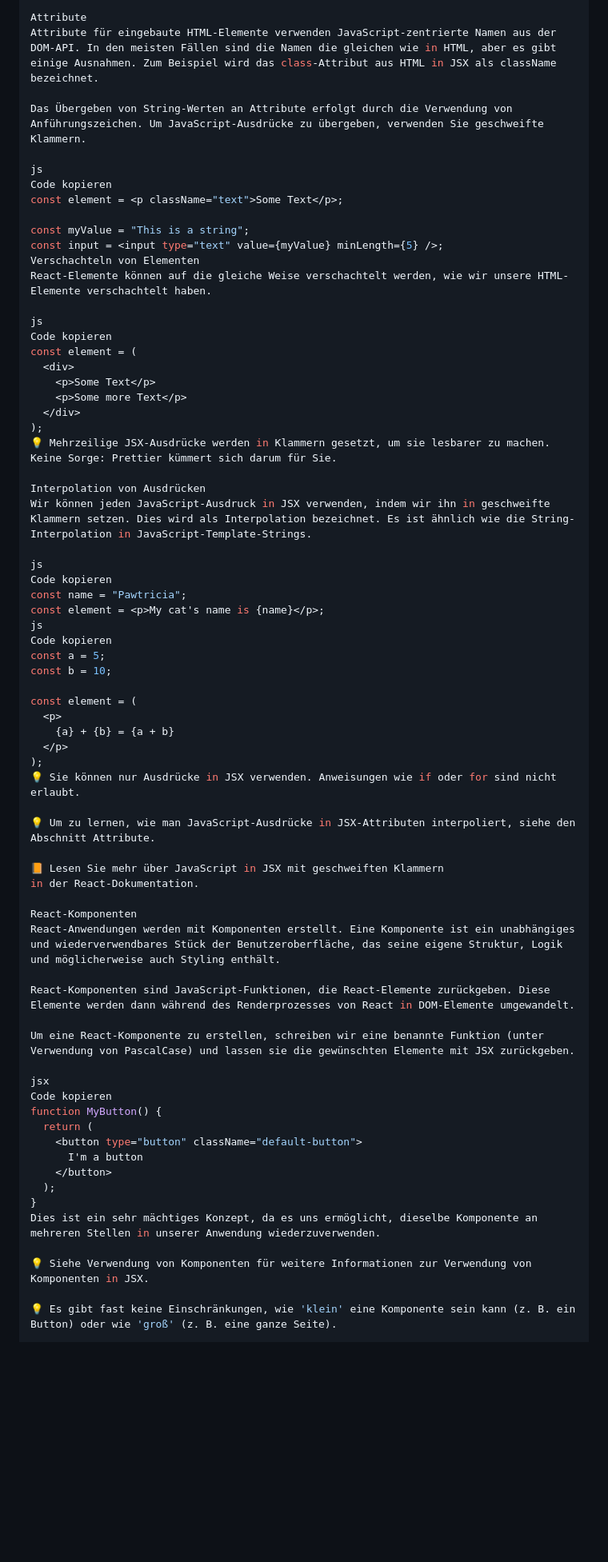
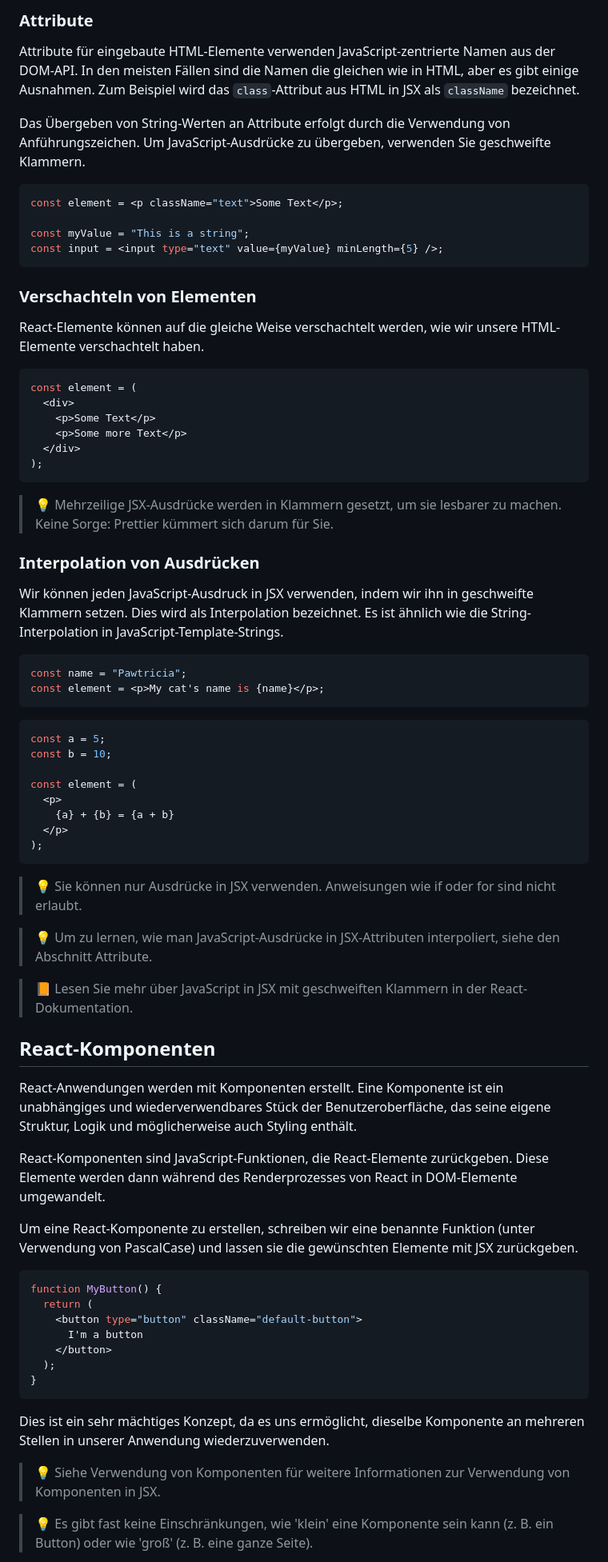
Before and after one commit to MoritzHoyer/session-notebook, a Markdown page: react-basics/react-basics.md, the part around one of its changes. Shown at 80% size. Rendered like a GitHub page; blank space fills up the shorter version.

````diff
--- a/react-basics/react-basics.md
+++ b/react-basics/react-basics.md
@@ -72,37 +77,42 @@ in der React-Dokumentation.
 
-Attribute
-Attribute für eingebaute HTML-Elemente verwenden JavaScript-zentrierte Namen aus der DOM-API. In den meisten Fällen sind die Namen die gleichen wie in HTML, aber es gibt einige Ausnahmen. Zum Beispiel wird das class-Attribut aus HTML in JSX als className bezeichnet.
+### Attribute
+
+Attribute für eingebaute HTML-Elemente verwenden JavaScript-zentrierte Namen aus der DOM-API. In den meisten Fällen sind die Namen die gleichen wie in HTML, aber es gibt einige Ausnahmen. Zum Beispiel wird das `class`-Attribut aus HTML in JSX als `className` bezeichnet.
 
 Das Übergeben von String-Werten an Attribute erfolgt durch die Verwendung von Anführungszeichen. Um JavaScript-Ausdrücke zu übergeben, verwenden Sie geschweifte Klammern.
 
-js
-Code kopieren
+```js
 const element = <p className="text">Some Text</p>;
 
 const myValue = "This is a string";
 const input = <input type="text" value={myValue} minLength={5} />;
-Verschachteln von Elementen
+```
+
+### Verschachteln von Elementen
+
 React-Elemente können auf die gleiche Weise verschachtelt werden, wie wir unsere HTML-Elemente verschachtelt haben.
 
-js
-Code kopieren
+```js
 const element = (
   <div>
     <p>Some Text</p>
     <p>Some more Text</p>
   </div>
 );
-💡 Mehrzeilige JSX-Ausdrücke werden in Klammern gesetzt, um sie lesbarer zu machen. Keine Sorge: Prettier kümmert sich darum für Sie.
+```
 
-Interpolation von Ausdrücken
+> 💡 Mehrzeilige JSX-Ausdrücke werden in Klammern gesetzt, um sie lesbarer zu machen. Keine Sorge: Prettier kümmert sich darum für Sie.
+
+### Interpolation von Ausdrücken
+
 Wir können jeden JavaScript-Ausdruck in JSX verwenden, indem wir ihn in geschweifte Klammern setzen. Dies wird als Interpolation bezeichnet. Es ist ähnlich wie die String-Interpolation in JavaScript-Template-Strings.
 
-js
-Code kopieren
+```js
 const name = "Pawtricia";
 const element = <p>My cat's name is {name}</p>;
-js
-Code kopieren
+```
+
+```js
 const a = 5;
 const b = 10;
 
@@ -111,22 +121,24 @@ const element = (
     {a} + {b} = {a + b}
   </p>
 );
-💡 Sie können nur Ausdrücke in JSX verwenden. Anweisungen wie if oder for sind nicht erlaubt.
+```
 
-💡 Um zu lernen, wie man JavaScript-Ausdrücke in JSX-Attributen interpoliert, siehe den Abschnitt Attribute.
+> 💡 Sie können nur Ausdrücke in JSX verwenden. Anweisungen wie if oder for sind nicht erlaubt.
 
-📙 Lesen Sie mehr über JavaScript in JSX mit geschweiften Klammern
-in der React-Dokumentation.
+> 💡 Um zu lernen, wie man JavaScript-Ausdrücke in JSX-Attributen interpoliert, siehe den Abschnitt Attribute.
 
-React-Komponenten
+> 📙 Lesen Sie mehr über JavaScript in JSX mit geschweiften Klammern
+> in der React-Dokumentation.
+
+## React-Komponenten
+
 React-Anwendungen werden mit Komponenten erstellt. Eine Komponente ist ein unabhängiges und wiederverwendbares Stück der Benutzeroberfläche, das seine eigene Struktur, Logik und möglicherweise auch Styling enthält.
 
 React-Komponenten sind JavaScript-Funktionen, die React-Elemente zurückgeben. Diese Elemente werden dann während des Renderprozesses von React in DOM-Elemente umgewandelt.
 
 Um eine React-Komponente zu erstellen, schreiben wir eine benannte Funktion (unter Verwendung von PascalCase) und lassen sie die gewünschten Elemente mit JSX zurückgeben.
 
-jsx
-Code kopieren
+```jsx
 function MyButton() {
   return (
     <button type="button" className="default-button">
@@ -134,9 +146,11 @@ function MyButton() {
     </button>
   );
 }
+```
+
 Dies ist ein sehr mächtiges Konzept, da es uns ermöglicht, dieselbe Komponente an mehreren Stellen in unserer Anwendung wiederzuverwenden.
 
-💡 Siehe Verwendung von Komponenten für weitere Informationen zur Verwendung von Komponenten in JSX.
+> 💡 Siehe Verwendung von Komponenten für weitere Informationen zur Verwendung von Komponenten in JSX.
 
-💡 Es gibt fast keine Einschränkungen, wie 'klein' eine Komponente sein kann (z. B. ein Button) oder wie 'groß' (z. B. eine ganze Seite).
+> 💡 Es gibt fast keine Einschränkungen, wie 'klein' eine Komponente sein kann (z. B. ein Button) oder wie 'groß' (z. B. eine ganze Seite).
 
````
Also changed, not shown: other parts of react-basics/react-basics.md (+130 -95 lines).
